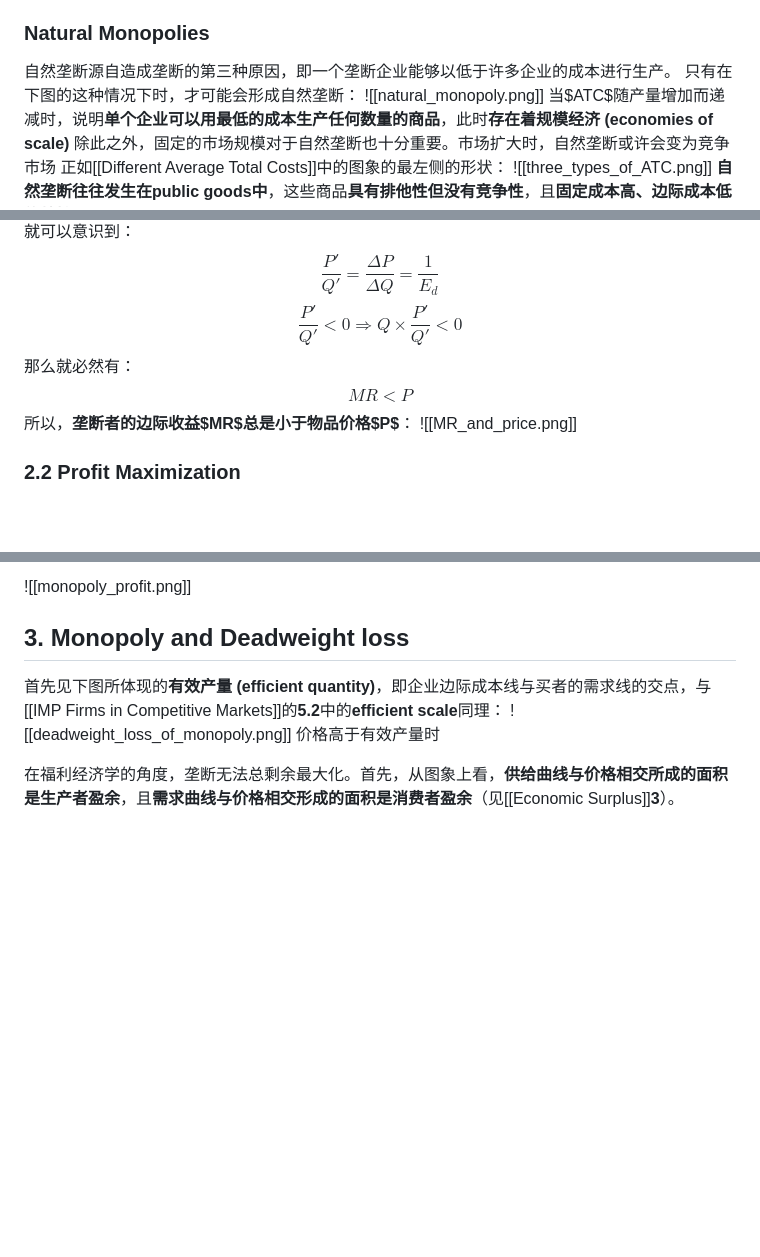
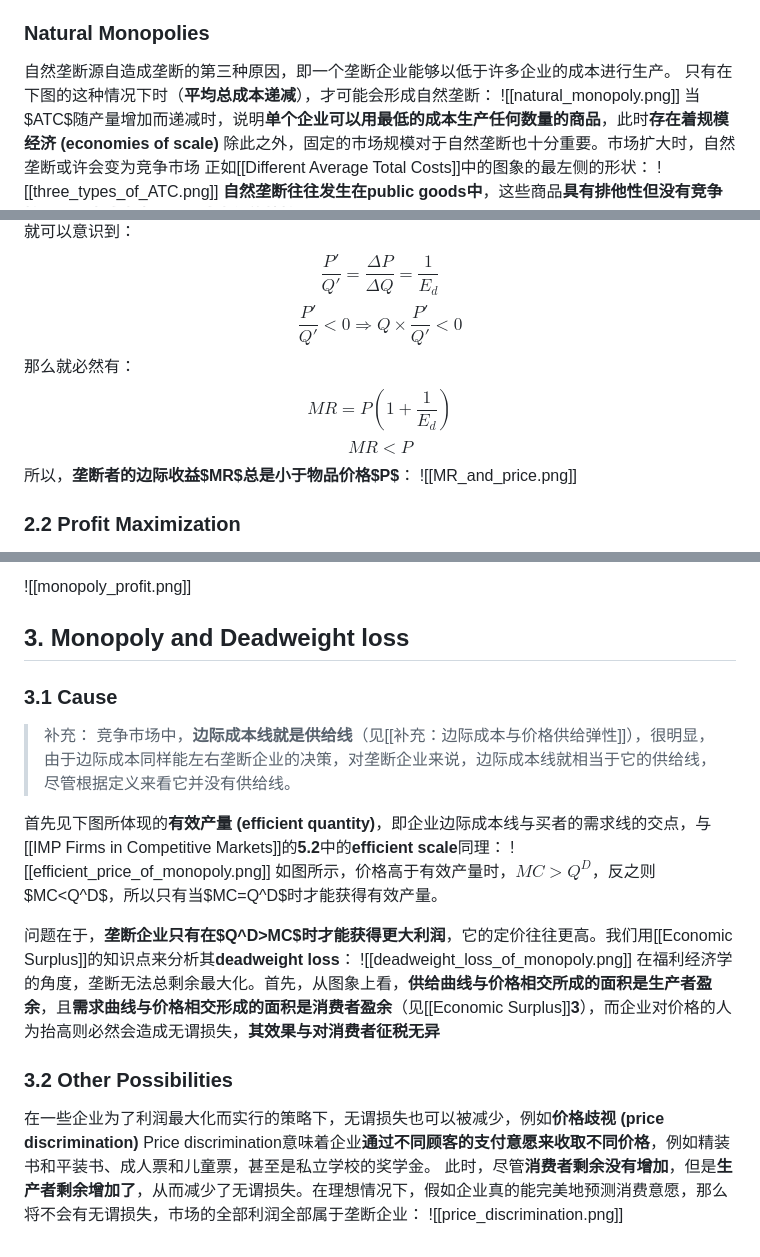
Before and after one commit to xieguaiwu/Notes, a Markdown page: IEO/Supply_Demand/Monopoly.md, 3 parts joined by grey strips. Drawn GitHub-style; blank space fills up the shorter version.

```diff
--- a/IEO/Supply_Demand/Monopoly.md
+++ b/IEO/Supply_Demand/Monopoly.md
@@ -35,7 +35,7 @@ right to produce a good or service)**
 
 ### Natural Monopolies
 自然垄断源自造成垄断的第三种原因，即一个垄断企业能够以低于许多企业的成本进行生产。
-只有在下图的这种情况下时，才可能会形成自然垄断：
+只有在下图的这种情况下时（**平均总成本递减**），才可能会形成自然垄断：
 ![[natural_monopoly.png]]
 当$ATC$随产量增加而递减时，说明**单个企业可以用最低的成本生产任何数量的商品**，此时**存在着规模经济 (economies of scale)**
 除此之外，固定的市场规模对于自然垄断也十分重要。市场扩大时，自然垄断或许会变为竞争市场
@@ -64,6 +64,7 @@ $$MR=\frac{(P\times Q)'}{Q'}=\frac{P'Q+Q'P}{Q'}=Q\times\frac{P'}{Q'}+P$$
 $$\frac{P'}{Q'}=\frac{\Delta P}{\Delta Q}=\frac{1}{E_d}$$
 $$\frac{P'}{Q'}<0\Rightarrow Q\times\frac{P'}{Q'}<0$$
 那么就必然有：
+$$MR=P(1+\frac{1}{E_d})$$
 $$MR<P$$
 所以，**垄断者的边际收益$MR$总是小于物品价格$P$**：
 ![[MR_and_price.png]]
@@ -81,8 +82,21 @@ $$\pi=TR-TC=(\frac{TR}{Q}-\frac{TC}{Q})\times Q=(P-ATC)\times Q$$
 ![[monopoly_profit.png]]
 
 ## 3. Monopoly and Deadweight loss
+
+### 3.1 Cause
+>补充：
+>竞争市场中，**边际成本线就是供给线**（见[[补充：边际成本与价格供给弹性]]），很明显，由于边际成本同样能左右垄断企业的决策，对垄断企业来说，边际成本线就相当于它的供给线，尽管根据定义来看它并没有供给线。
+
 首先见下图所体现的**有效产量 (efficient quantity)**，即企业边际成本线与买者的需求线的交点，与[[IMP Firms in Competitive Markets]]的**5.2**中的**efficient scale**同理：
+![[efficient_price_of_monopoly.png]]
+如图所示，价格高于有效产量时，$MC>Q^D$，反之则$MC<Q^D$，所以只有当$MC=Q^D$时才能获得有效产量。
+
+问题在于，**垄断企业只有在$Q^D>MC$时才能获得更大利润**，它的定价往往更高。我们用[[Economic Surplus]]的知识点来分析其**deadweight loss**：
 ![[deadweight_loss_of_monopoly.png]]
-价格高于有效产量时
+在福利经济学的角度，垄断无法总剩余最大化。首先，从图象上看，**供给曲线与价格相交所成的面积是生产者盈余**，且**需求曲线与价格相交形成的面积是消费者盈余**（见[[Economic Surplus]]**3**），而企业对价格的人为抬高则必然会造成无谓损失，**其效果与对消费者征税无异**
 
-在福利经济学的角度，垄断无法总剩余最大化。首先，从图象上看，**供给曲线与价格相交所成的面积是生产者盈余**，且**需求曲线与价格相交形成的面积是消费者盈余**（见[[Economic Surplus]]**3**）。
+### 3.2 Other Possibilities
+在一些企业为了利润最大化而实行的策略下，无谓损失也可以被减少，例如**价格歧视 (price discrimination)**
+Price discrimination意味着企业**通过不同顾客的支付意愿来收取不同价格**，例如精装书和平装书、成人票和儿童票，甚至是私立学校的奖学金。
+此时，尽管**消费者剩余没有增加**，但是**生产者剩余增加了**，从而减少了无谓损失。在理想情况下，假如企业真的能完美地预测消费意愿，那么将不会有无谓损失，市场的全部利润全部属于垄断企业：
+![[price_discrimination.png]]
```
Also changed, not shown: IEO/Supply_Demand/Oligopoly.md (added, +24 -0 lines), IEO/Supply_Demand/补充：政府管控与垄断.md (added, +35 -0 lines).
